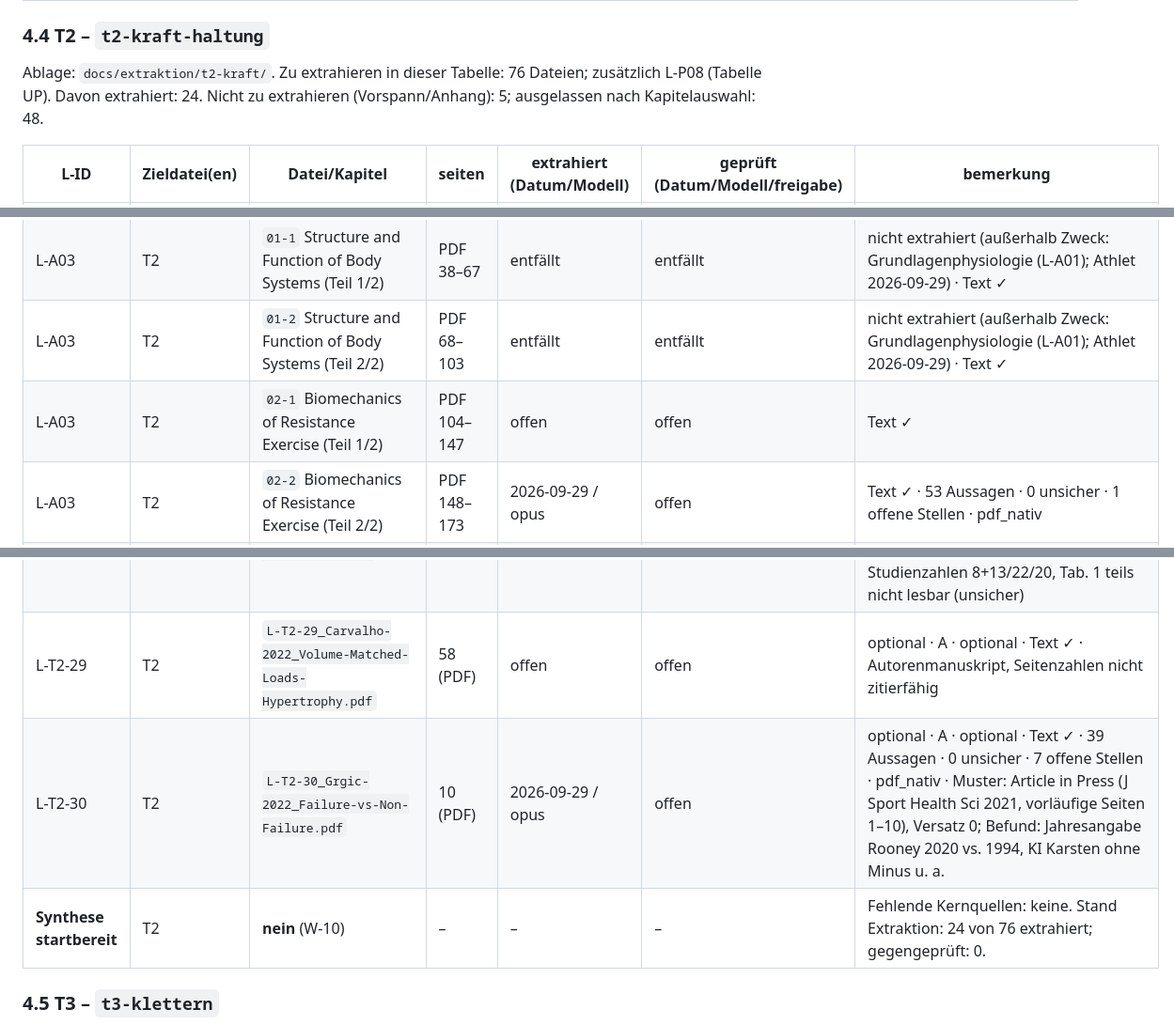
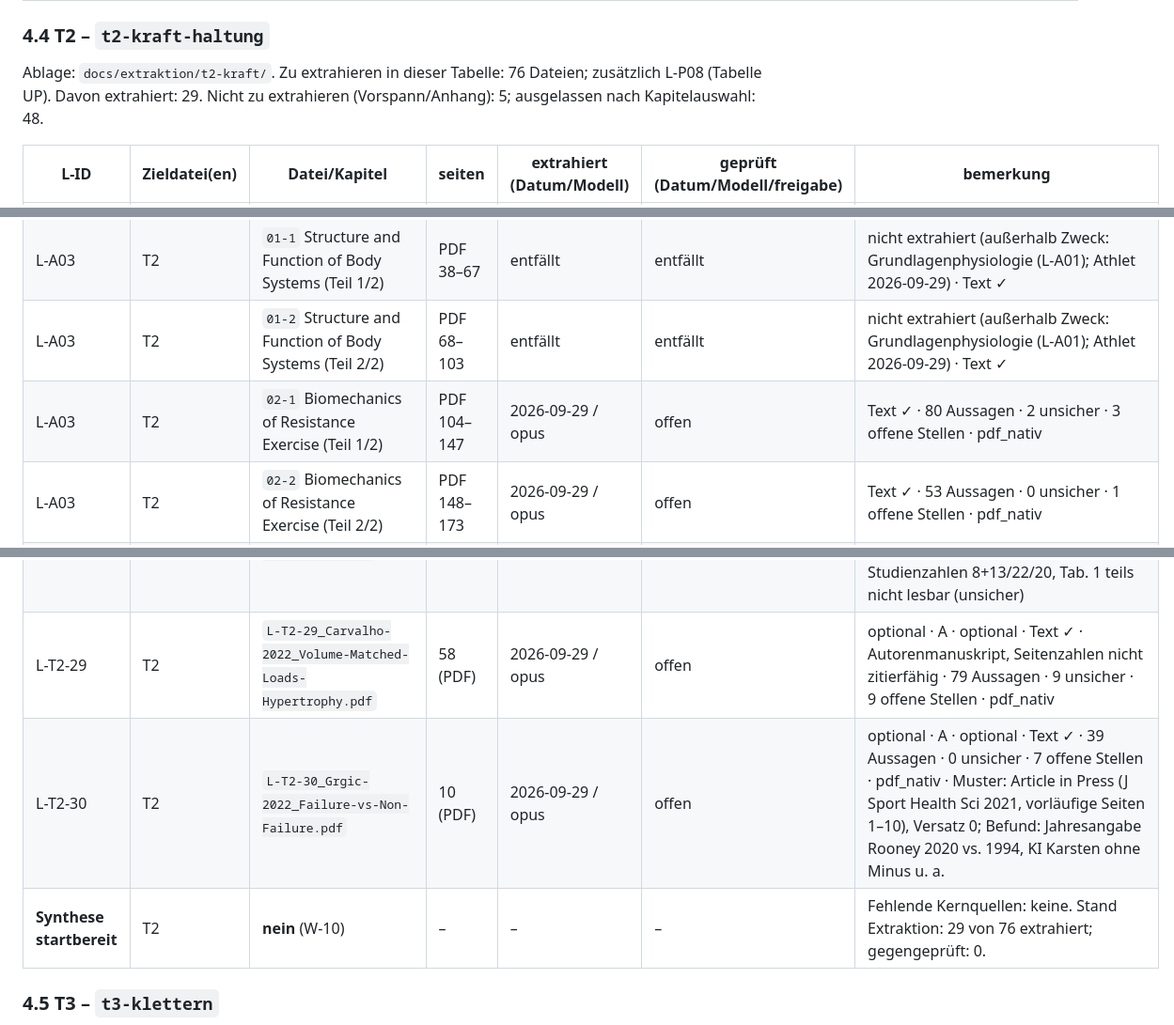
Before and after one commit to chodid/training, a Markdown page: docs/extraktion/README.md, 3 parts joined by grey strips. Shown at 94% size. GitHub-like rendering.

Commit message:
docs(extraktion): L-T2-14 extrahiert (Artikel)
Co-Authored-By: Claude Opus 5.5 <noreply@anthropic.com>
Claude-Session: https://claude.ai/code/session_01GFFAgWyQw9M3MopmTCbEbx

```diff
--- a/docs/extraktion/README.md
+++ b/docs/extraktion/README.md
@@ -221,7 +221,7 @@ Ablage: `docs/extraktion/t1-ausdauer/`. Zu extrahieren in dieser Tabelle: 35 Dat
 
 ### 4.4 T2 – `t2-kraft-haltung`
 
-Ablage: `docs/extraktion/t2-kraft/`. Zu extrahieren in dieser Tabelle: 76 Dateien; zusätzlich L-P08 (Tabelle UP). Davon extrahiert: 24. Nicht zu extrahieren (Vorspann/Anhang): 5; ausgelassen nach Kapitelauswahl: 48.
+Ablage: `docs/extraktion/t2-kraft/`. Zu extrahieren in dieser Tabelle: 76 Dateien; zusätzlich L-P08 (Tabelle UP). Davon extrahiert: 29. Nicht zu extrahieren (Vorspann/Anhang): 5; ausgelassen nach Kapitelauswahl: 48.
 
 | L-ID | Zieldatei(en) | Datei/Kapitel | seiten | extrahiert (Datum/Modell) | geprüft (Datum/Modell/freigabe) | bemerkung |
 |---|---|---|---|---|---|---|
@@ -230,7 +230,7 @@ Ablage: `docs/extraktion/t2-kraft/`. Zu extrahieren in dieser Tabelle: 76 Dateie
 | L-A03 | T2 | `00` Vorspann | PDF 1–37 | entfällt | entfällt | nicht zu extrahieren (Vorspann) · S. 1 ohne Text, ab S. 2 ✓ |
 | L-A03 | T2 | `01-1` Structure and Function of Body Systems (Teil 1/2) | PDF 38–67 | entfällt | entfällt | nicht extrahiert (außerhalb Zweck: Grundlagenphysiologie (L-A01); Athlet 2026-09-29) · Text ✓ |
 | L-A03 | T2 | `01-2` Structure and Function of Body Systems (Teil 2/2) | PDF 68–103 | entfällt | entfällt | nicht extrahiert (außerhalb Zweck: Grundlagenphysiologie (L-A01); Athlet 2026-09-29) · Text ✓ |
-| L-A03 | T2 | `02-1` Biomechanics of Resistance Exercise (Teil 1/2) | PDF 104–147 | offen | offen | Text ✓ |
+| L-A03 | T2 | `02-1` Biomechanics of Resistance Exercise (Teil 1/2) | PDF 104–147 | 2026-09-29 / opus | offen | Text ✓ · 80 Aussagen · 2 unsicher · 3 offene Stellen · pdf_nativ |
 | L-A03 | T2 | `02-2` Biomechanics of Resistance Exercise (Teil 2/2) | PDF 148–173 | 2026-09-29 / opus | offen | Text ✓ · 53 Aussagen · 0 unsicher · 1 offene Stellen · pdf_nativ |
 | L-A03 | T2 | `03` Bioenergetics of Exercise and Training | PDF 174–226 | entfällt | entfällt | nicht extrahiert (außerhalb Zweck: Grundlagenphysiologie (L-A01); Athlet 2026-09-29) · Text ✓ |
 | L-A03 | T2 | `04` Endocrine Responses to Resistance Exercise and Training | PDF 227–280 | entfällt | entfällt | nicht extrahiert (außerhalb Zweck: Grundlagenphysiologie (L-A01); Athlet 2026-09-29) · Text ✓ |
@@ -359,9 +359,9 @@ Ablage: `docs/extraktion/t2-kraft/`. Zu extrahieren in dieser Tabelle: 76 Dateie
 | L-T2-33 | T2 | – | – | – | – | optional · B · optional · **fehlt (Beschaffung, Athlet)** · blockiert die Synthese nicht (W-10) |
 | L-T2-27 | T2 | `L-T2-27_Schoenfeld-2019_Training-Frequency-Hypertrophy.pdf` | 11 (PDF) | 2026-09-29 / opus | offen | optional · A · optional · Text ✓ · 41 Aussagen · 0 unsicher · 3 offene Stellen · pdf_nativ · Muster: Online-First-Fassung (online 2018), Verlagsdeckblatt, gedruckt = PDF − 1, S. 1 ohne Zahl (Abschnitt); Befund: Omnibustest P = 0,08 (Ergebnis) vs. 0,04 (Diskussion) |
 | L-T2-28 | T2 | `L-T2-28_Refalo-2021_Training-Load-Hypertrophy.pdf` | 24 (PDF) | 2026-09-29 / opus | offen | optional · A · optional · Text ✓ · 67 Aussagen · 4 unsicher · 6 offene Stellen · pdf_nativ · Muster: Verlagsdeckblatt, gedruckt = PDF − 1; Befund: Abstract-ES 0,34 vs. Ergebnis 0,41, Studienzahlen 8+13/22/20, Tab. 1 teils nicht lesbar (unsicher) |
-| L-T2-29 | T2 | `L-T2-29_Carvalho-2022_Volume-Matched-Loads-Hypertrophy.pdf` | 58 (PDF) | offen | offen | optional · A · optional · Text ✓ · Autorenmanuskript, Seitenzahlen nicht zitierfähig |
+| L-T2-29 | T2 | `L-T2-29_Carvalho-2022_Volume-Matched-Loads-Hypertrophy.pdf` | 58 (PDF) | 2026-09-29 / opus | offen | optional · A · optional · Text ✓ · Autorenmanuskript, Seitenzahlen nicht zitierfähig · 79 Aussagen · 9 unsicher · 9 offene Stellen · pdf_nativ |
 | L-T2-30 | T2 | `L-T2-30_Grgic-2022_Failure-vs-Non-Failure.pdf` | 10 (PDF) | 2026-09-29 / opus | offen | optional · A · optional · Text ✓ · 39 Aussagen · 0 unsicher · 7 offene Stellen · pdf_nativ · Muster: Article in Press (J Sport Health Sci 2021, vorläufige Seiten 1–10), Versatz 0; Befund: Jahresangabe Rooney 2020 vs. 1994, KI Karsten ohne Minus u. a. |
-| **Synthese startbereit** | T2 | **nein** (W-10) | – | – | – | Fehlende Kernquellen: keine. Stand Extraktion: 24 von 76 extrahiert; gegengeprüft: 0. |
+| **Synthese startbereit** | T2 | **nein** (W-10) | – | – | – | Fehlende Kernquellen: keine. Stand Extraktion: 29 von 76 extrahiert; gegengeprüft: 0. |
 
 ### 4.5 T3 – `t3-klettern`
 
```
Also changed, not shown: other parts of docs/extraktion/README.md (+4 -3 lines), 1 other file.
